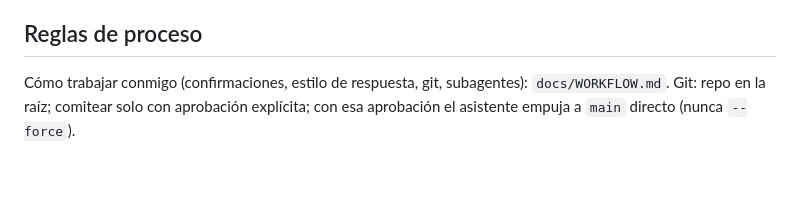
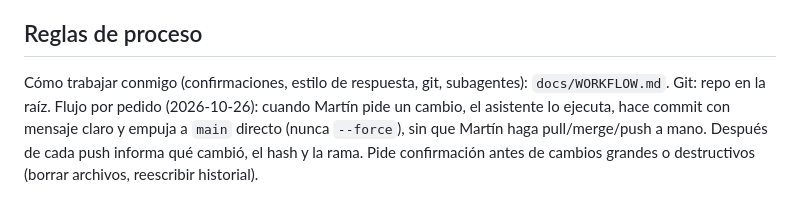
Before and after one commit to martingomezpizarro/La-cueva-del-economista, a Markdown page: CLAUDE.md, the part around the change. Rendered like a GitHub page; blank space fills up the shorter version.

Commit message:
Documenta flujo de trabajo: commit y push directo a main por pedido
Co-Authored-By: Claude Sonnet 5.5 <noreply@anthropic.com>
Claude-Session: https://claude.ai/code/session_01MzRkxXPQ9m3at23iX5W6xR

```diff
--- a/CLAUDE.md
+++ b/CLAUDE.md
@@ -369,5 +369,7 @@ Paralelo (conocimiento): conseguir Enders; iterar retrieval midiendo con
 ## Reglas de proceso
 
 Cómo trabajar conmigo (confirmaciones, estilo de respuesta, git, subagentes): `docs/WORKFLOW.md`.
-Git: repo en la raíz; comitear solo con aprobación explícita; con esa aprobación el asistente
-empuja a `main` directo (nunca `--force`).
+Git: repo en la raíz. Flujo por pedido (2026-10-26): cuando Martín pide un cambio, el asistente lo
+ejecuta, hace commit con mensaje claro y empuja a `main` directo (nunca `--force`), sin que Martín
+haga pull/merge/push a mano. Después de cada push informa qué cambió, el hash y la rama. Pide
+confirmación antes de cambios grandes o destructivos (borrar archivos, reescribir historial).
```
